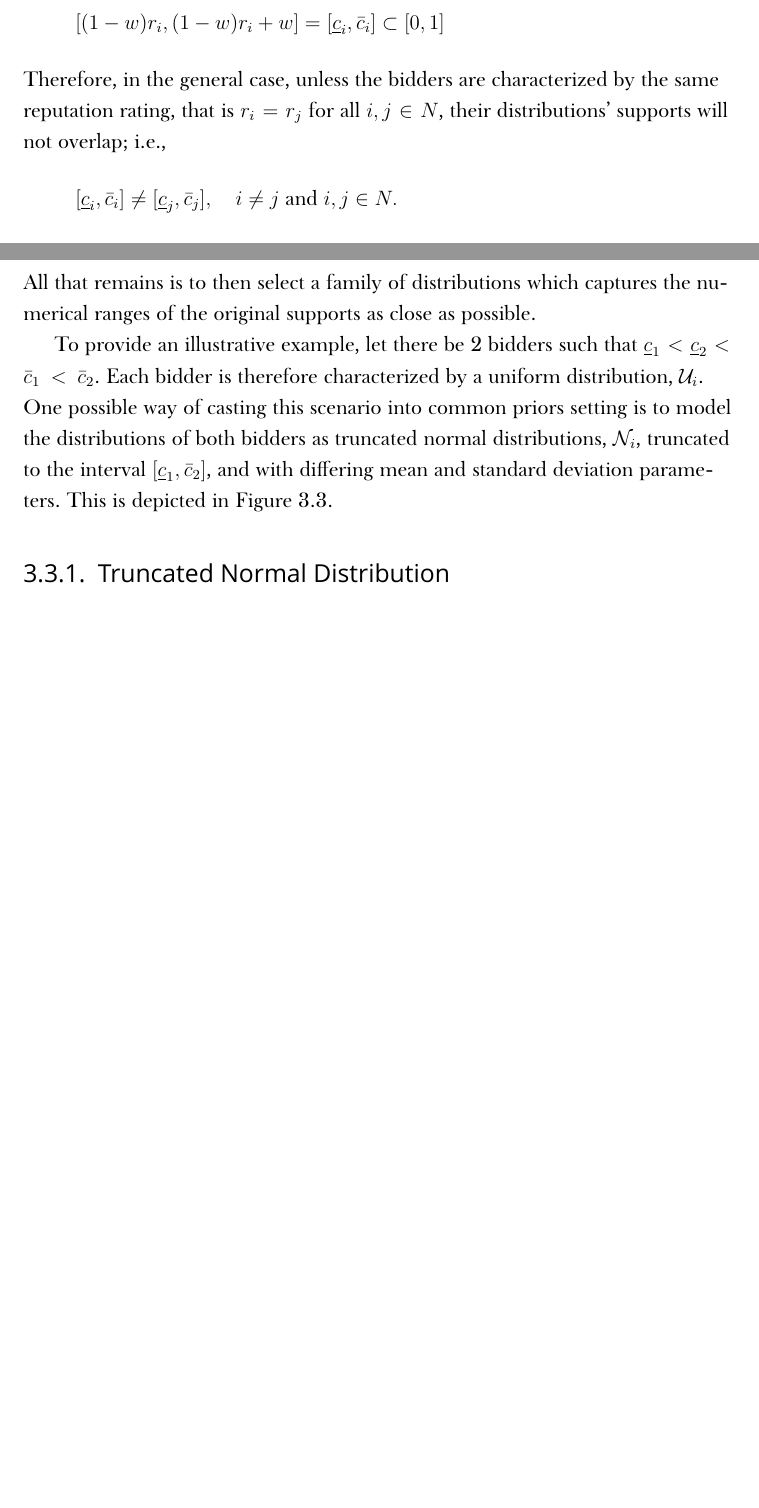
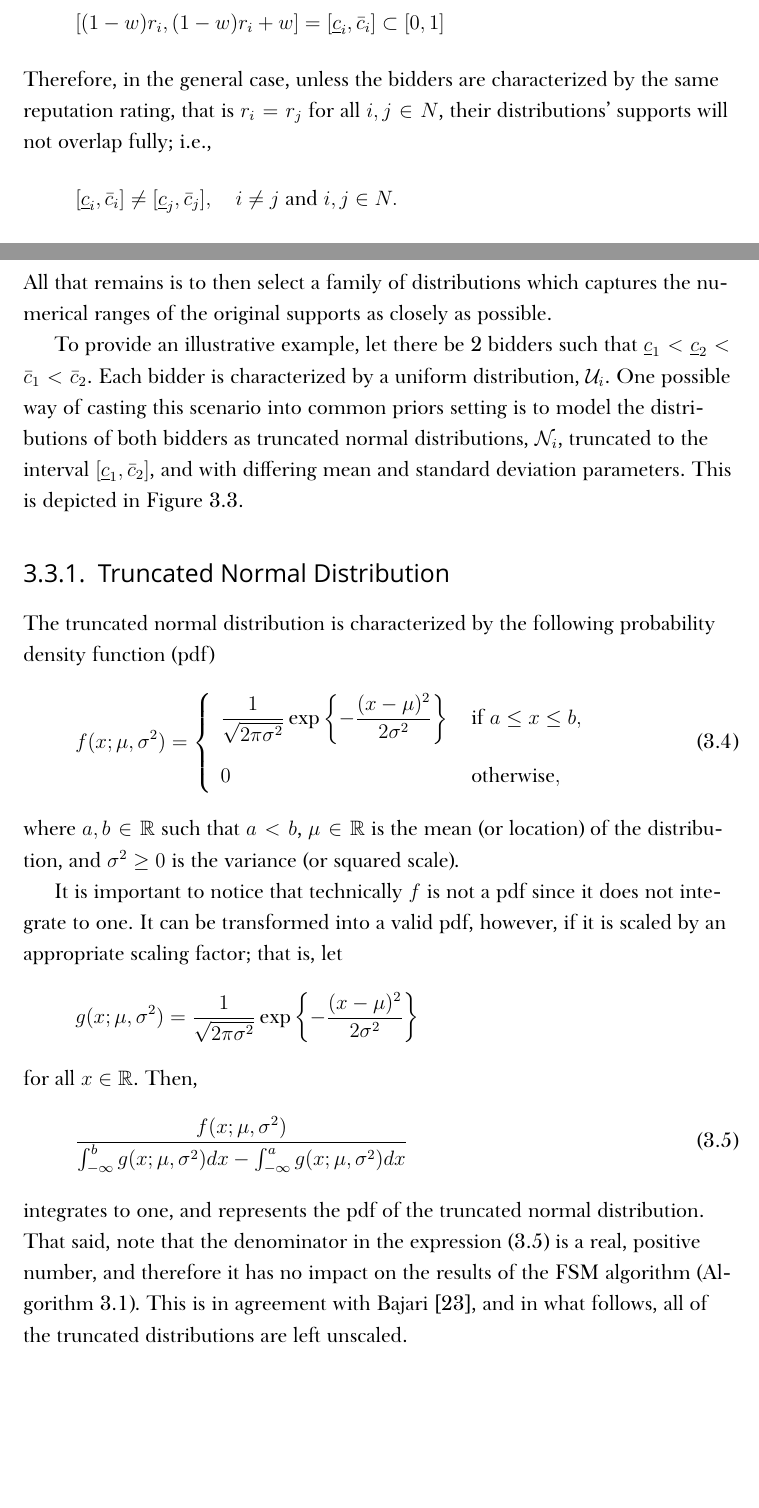
Before and after one commit to kubkon/Thesis, a LaTeX thesis (Thesis.tex, which reads Approximation/Approximation.tex): two parts of pages 87 and 88 of 93 before the commit and two parts of pages 87 and 88 of 95 after it, joined at a grey line, cut so that both start at the same text, the shorter picture padded with empty space. Compiled offline with XeLaTeX; a missing font is replaced by an installed copy or a similar font.

Commit message:
Start writing up truncated normal distribution section.

```diff
--- a/Approximation/Approximation.tex
+++ b/Approximation/Approximation.tex
@@ -175,7 +175,7 @@ Before proceeding with the discussion, however, we first provide a conceptual ov
 \begin{equation*}
   [(1-w)r_i, (1-w)r_i + w] = [\underline{c}_i, \bar{c}_i] \subset [0,1]
 \end{equation*}
-Therefore, in the general case, unless the bidders are characterized by the same reputation rating, that is $r_i=r_j$ for all $i,j\in N$, their distributions' supports will not overlap; i.e.,
+Therefore, in the general case, unless the bidders are characterized by the same reputation rating, that is $r_i=r_j$ for all $i,j\in N$, their distributions' supports will not overlap fully; i.e.,
 \begin{equation*}
   [\underline{c}_i,\bar{c}_i] \neq [\underline{c}_j,\bar{c}_j], \quad i\neq j \text{ and } i,j\in N.
 \end{equation*}
@@ -184,7 +184,7 @@ Recall further that, in a common priors auction, every bidder is characterized b
 \begin{equation*}
   \displaystyle\left[\min_{i\in N}\{\underline{c}_i\}, \max_{i\in N}\{\bar{c}_i\}\right] \subseteq [0,1].
 \end{equation*}
-All that remains is to then select a family of distributions which captures the numerical ranges of the original supports as close as possible.
+All that remains is to then select a family of distributions which captures the numerical ranges of the original supports as closely as possible.
 
 \begin{figure}[t]
   \includegraphics[width=\figsize]{Approximation/Figures/dmp_to_common_priors}
@@ -192,7 +192,28 @@ All that remains is to then select a family of distributions which captures the
   \label{fig:dmp_to_common_priors_approximation}
 \end{figure}
 
-To provide an illustrative example, let there be 2 bidders such that $\underline{c}_1 < \underline{c}_2 < \bar{c}_1 < \bar{c}_2$. Each bidder is therefore characterized by a uniform distribution, $\mathcal{U}_i$. One possible way of casting this scenario into common priors setting is to model the distributions of both bidders as truncated normal distributions, $\mathcal{N}_i$, truncated to the interval $[\underline{c}_1, \bar{c}_2]$, and with differing mean and standard deviation parameters. This is depicted in Figure~\ref{fig:dmp_to_common_priors_approximation}.
+To provide an illustrative example, let there be 2 bidders such that $\underline{c}_1 < \underline{c}_2 < \bar{c}_1 < \bar{c}_2$. Each bidder is characterized by a uniform distribution, $\mathcal{U}_i$. One possible way of casting this scenario into common priors setting is to model the distributions of both bidders as truncated normal distributions, $\mathcal{N}_i$, truncated to the interval $[\underline{c}_1, \bar{c}_2]$, and with differing mean and standard deviation parameters. This is depicted in Figure~\ref{fig:dmp_to_common_priors_approximation}.
 
 \subsection{Truncated Normal Distribution} % (fold)
 \label{sub:truncated_normal_distribution_approximation}
+The truncated normal distribution is characterized by the following probability density function (pdf)
+\begin{equation}
+  \label{eq:pdf_truncated_normal_approximation}
+  f(x; \mu, \sigma^2) = \left\{
+  \begin{array}{l l}
+    \displaystyle\frac{1}{\sqrt{2\pi\sigma^2}}\exp\left\{-\frac{(x-\mu)^2}{2\sigma^2}\right\} & \;\text{if } a\leq x\leq b,\\[2ex]
+    0 & \;\text{otherwise},
+  \end{array}\right.
+\end{equation}
+where $a,b\in\mathbb{R}$ such that $a < b$, $\mu\in\mathbb{R}$ is the mean (or location) of the distribution, and $\sigma^2\geq 0$ is the variance (or squared scale).
+
+It is important to notice that technically $f$ is not a pdf since it does not integrate to one. It can be transformed into a valid pdf, however, if it is scaled by an appropriate scaling factor; that is, let
+\begin{equation*}
+  g(x; \mu, \sigma^2) = \displaystyle\frac{1}{\sqrt{2\pi\sigma^2}}\exp\left\{-\frac{(x-\mu)^2}{2\sigma^2}\right\}
+\end{equation*}
+for all $x\in\mathbb{R}$. Then,
+\begin{equation}
+  \label{eq:valid_pdf_truncated_normal_approximation}
+  \displaystyle\frac{f(x;\mu, \sigma^2)}{\int_{-\infty}^b g(x;\mu,\sigma^2)dx - \int_{-\infty}^a g(x;\mu,\sigma^2)dx}
+\end{equation}
+integrates to one, and represents the pdf of the truncated normal distribution. That said, note that the denominator in the expression~\eqref{eq:valid_pdf_truncated_normal_approximation} is a real, positive number, and therefore it has no impact on the results of the FSM algorithm (Algorithm~\ref{alg:forward_shooting_method_approximation}). This is in agreement with Bajari~\cite{Bajari2001a}, and in what follows, all of the truncated distributions are left unscaled.
```
Also changed, not shown: Approximation/Figures/test_truncated_normal_bids.pdf (added), Approximation/Figures/test_truncated_normal_pdfs.pdf (added), Approximation/Approximation.tex (12 more changed lines).
